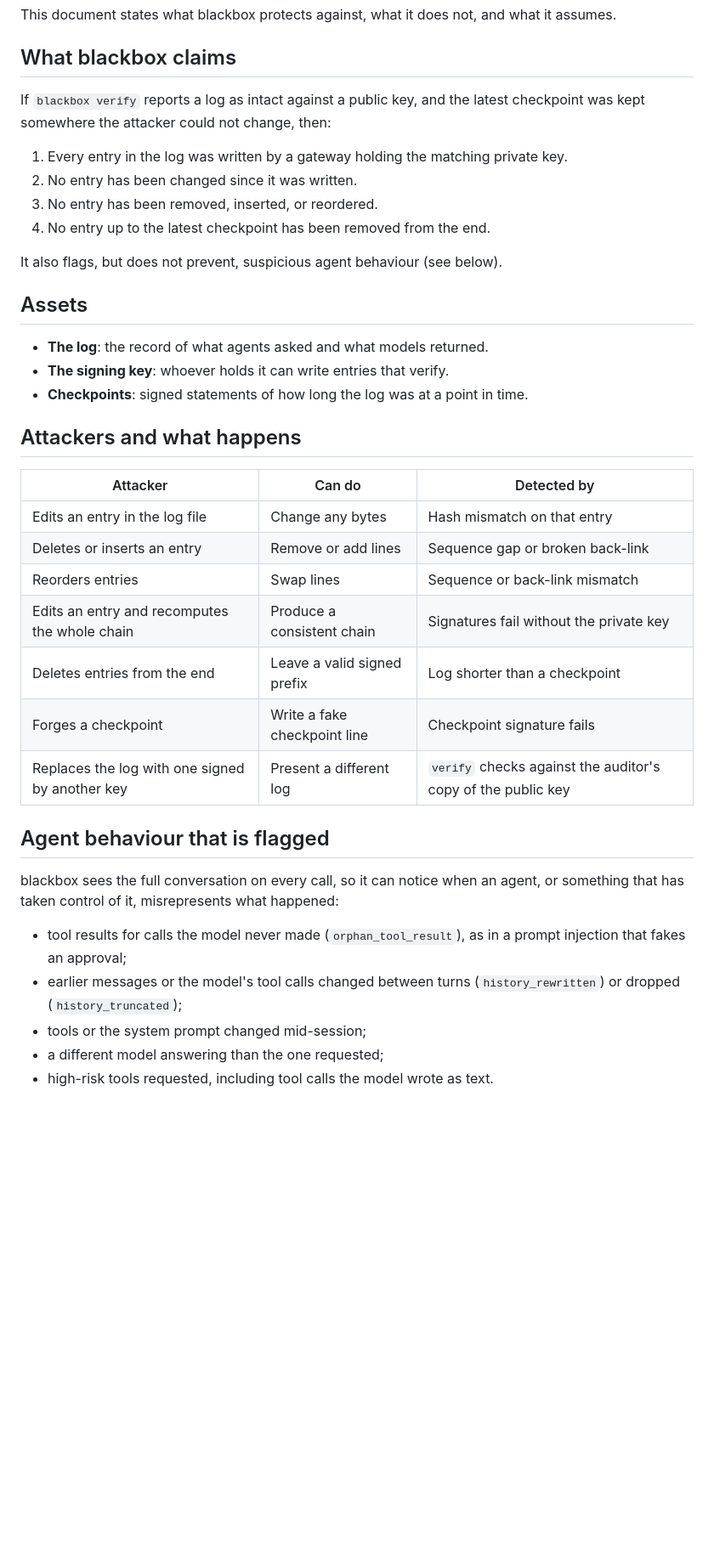
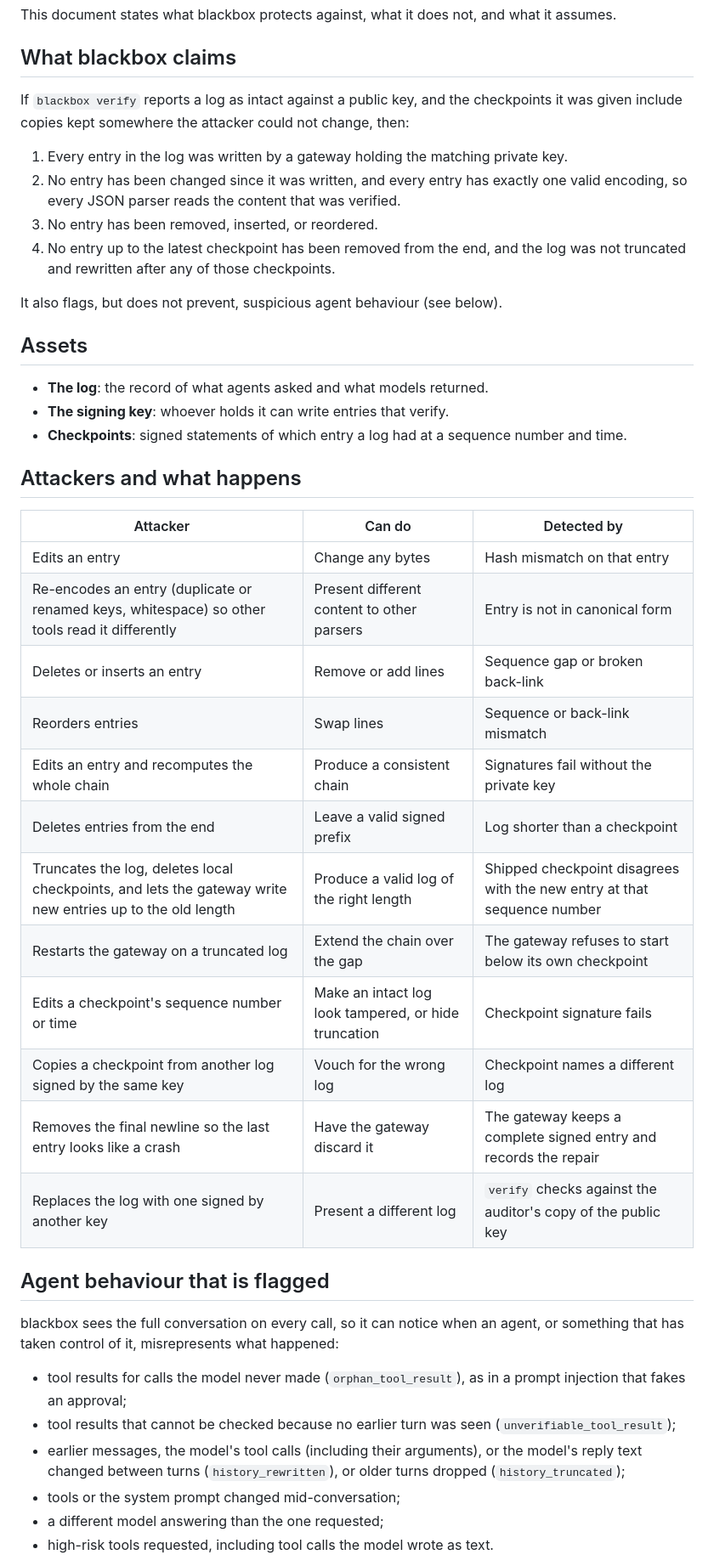
Before and after one commit to bkodzo/blackbox, a Markdown page: docs/THREAT_MODEL.md, the part around one of its changes. Shown at 85% size. Drawn GitHub-style; blank space fills up the shorter version.

Commit message:
Update the threat model with the new guarantees and a corrected crash window.

```diff
--- a/docs/THREAT_MODEL.md
+++ b/docs/THREAT_MODEL.md
@@ -6,13 +6,16 @@ what it assumes.
 ## What blackbox claims
 
 If `blackbox verify` reports a log as intact against a public key, and the
-latest checkpoint was kept somewhere the attacker could not change, then:
+checkpoints it was given include copies kept somewhere the attacker could not
+change, then:
 
 1. Every entry in the log was written by a gateway holding the matching
    private key.
-2. No entry has been changed since it was written.
+2. No entry has been changed since it was written, and every entry has exactly
+   one valid encoding, so every JSON parser reads the content that was verified.
 3. No entry has been removed, inserted, or reordered.
-4. No entry up to the latest checkpoint has been removed from the end.
+4. No entry up to the latest checkpoint has been removed from the end, and the
+   log was not truncated and rewritten after any of those checkpoints.
 
 It also flags, but does not prevent, suspicious agent behaviour (see below).
 
@@ -20,18 +23,24 @@ It also flags, but does not prevent, suspicious agent behaviour (see below).
 
 - **The log**: the record of what agents asked and what models returned.
 - **The signing key**: whoever holds it can write entries that verify.
-- **Checkpoints**: signed statements of how long the log was at a point in time.
+- **Checkpoints**: signed statements of which entry a log had at a sequence
+  number and time.
 
 ## Attackers and what happens
 
 | Attacker | Can do | Detected by |
 |---|---|---|
-| Edits an entry in the log file | Change any bytes | Hash mismatch on that entry |
+| Edits an entry | Change any bytes | Hash mismatch on that entry |
+| Re-encodes an entry (duplicate or renamed keys, whitespace) so other tools read it differently | Present different content to other parsers | Entry is not in canonical form |
 | Deletes or inserts an entry | Remove or add lines | Sequence gap or broken back-link |
 | Reorders entries | Swap lines | Sequence or back-link mismatch |
 | Edits an entry and recomputes the whole chain | Produce a consistent chain | Signatures fail without the private key |
 | Deletes entries from the end | Leave a valid signed prefix | Log shorter than a checkpoint |
-| Forges a checkpoint | Write a fake checkpoint line | Checkpoint signature fails |
+| Truncates the log, deletes local checkpoints, and lets the gateway write new entries up to the old length | Produce a valid log of the right length | Shipped checkpoint disagrees with the new entry at that sequence number |
+| Restarts the gateway on a truncated log | Extend the chain over the gap | The gateway refuses to start below its own checkpoint |
+| Edits a checkpoint's sequence number or time | Make an intact log look tampered, or hide truncation | Checkpoint signature fails |
+| Copies a checkpoint from another log signed by the same key | Vouch for the wrong log | Checkpoint names a different log |
+| Removes the final newline so the last entry looks like a crash | Have the gateway discard it | The gateway keeps a complete signed entry and records the repair |
 | Replaces the log with one signed by another key | Present a different log | `verify` checks against the auditor's copy of the public key |
 
 ## Agent behaviour that is flagged
@@ -41,9 +50,12 @@ agent, or something that has taken control of it, misrepresents what happened:
 
 - tool results for calls the model never made (`orphan_tool_result`), as in a
   prompt injection that fakes an approval;
-- earlier messages or the model's tool calls changed between turns
-  (`history_rewritten`) or dropped (`history_truncated`);
-- tools or the system prompt changed mid-session;
+- tool results that cannot be checked because no earlier turn was seen
+  (`unverifiable_tool_result`);
+- earlier messages, the model's tool calls (including their arguments), or the
+  model's reply text changed between turns (`history_rewritten`), or older turns
+  dropped (`history_truncated`);
+- tools or the system prompt changed mid-conversation;
 - a different model answering than the one requested;
 - high-risk tools requested, including tool calls the model wrote as text.
 
```
Also changed, not shown: other parts of docs/THREAT_MODEL.md (+18 -8 lines).
